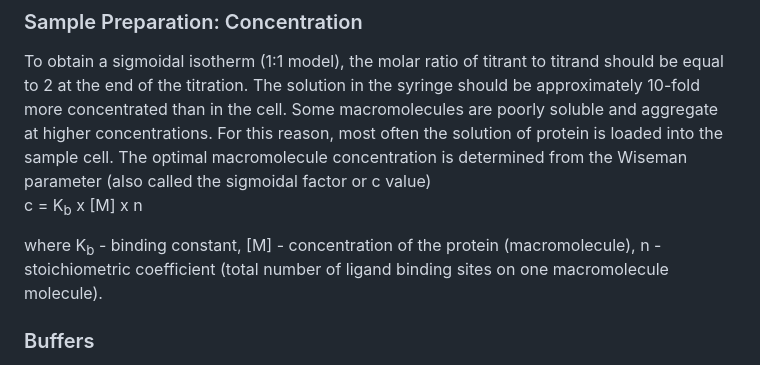
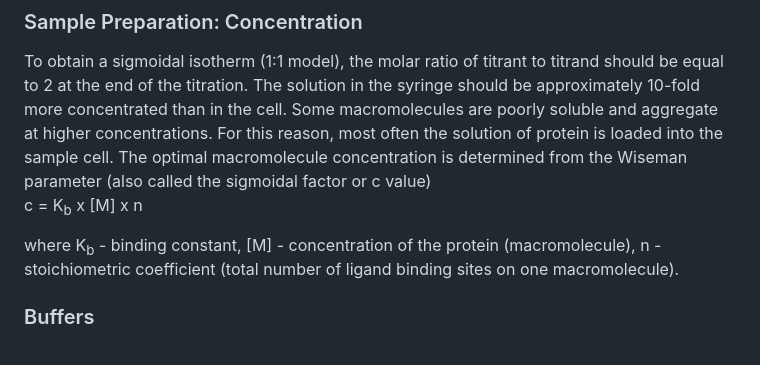
Before and after one commit to virtual-labs/exp-thermodynamic-itc-iitkgp, a Markdown page: experiment/procedure.md, the part around the change. Drawn GitHub-style.

Commit message:
itc procedure

```diff
--- a/experiment/procedure.md
+++ b/experiment/procedure.md
@@ -13,7 +13,7 @@
 To obtain a sigmoidal isotherm (1:1 model), the molar ratio of titrant to titrand should be equal to 2 at the end of the titration. The solution in the syringe should be approximately 10-fold more concentrated than in the cell. Some macromolecules are poorly soluble and aggregate at higher concentrations. For this reason, most often the solution of protein is loaded into the sample cell. The optimal macromolecule concentration is determined from the Wiseman parameter (also called the sigmoidal factor or c value)
 c = K<sub>b</sub>  x [M] x n
 
-where  K<sub>b</sub> - binding constant, [M] - concentration of the protein (macromolecule), n - stoichiometric coefficient (total number of ligand binding sites on one macromolecule molecule).
+where  K<sub>b</sub> - binding constant, [M] - concentration of the protein (macromolecule), n - stoichiometric coefficient (total number of ligand binding sites on one macromolecule).
 
 
 ### Buffers
```
